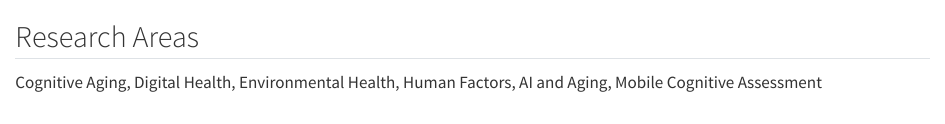
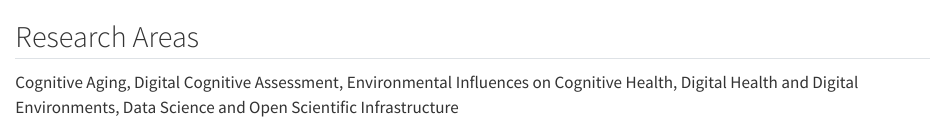
Before and after one commit to nelsonroque/cv, a Quarto document (sections/interests.qmd): the page in a window 1100 px wide, from its top. Rendered offline with R 4.5, knitr and Pandoc in place of Quarto, with nearby package versions.

Commit message:
Update interests.qmd

```diff
--- a/sections/interests.qmd
+++ b/sections/interests.qmd
@@ -1,3 +1,3 @@
 ## Research Areas
 
-Cognitive Aging, Digital Health, Environmental Health, Human Factors, AI and Aging, Mobile Cognitive Assessment
+Cognitive Aging, Digital Cognitive Assessment, Environmental Influences on Cognitive Health, Digital Health and Digital Environments, Data Science and Open Scientific Infrastructure
```
